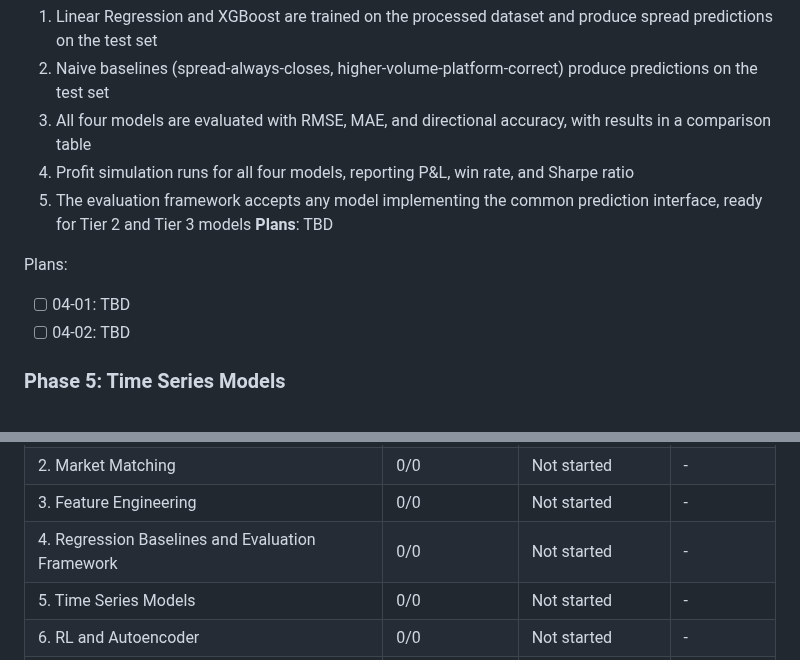
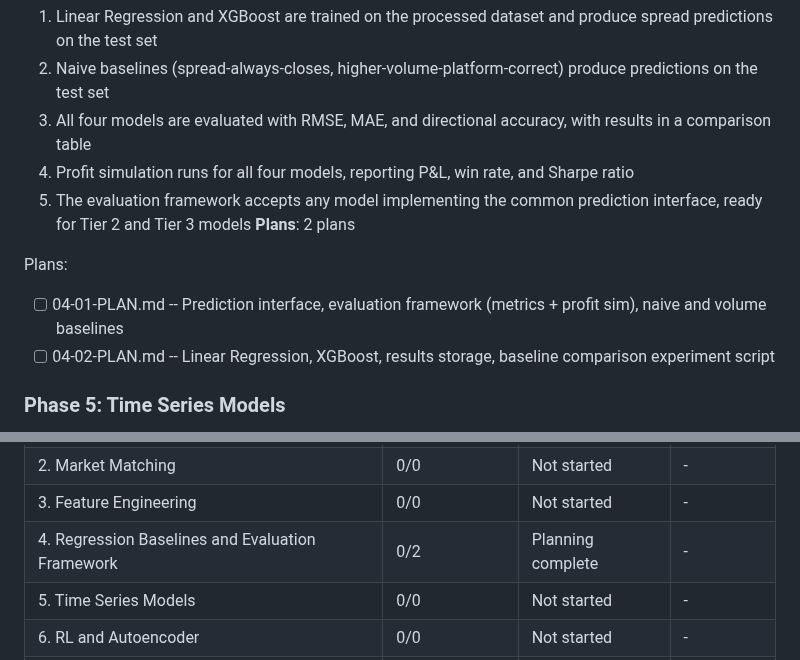
Before and after one commit to Iansabia/DS340-Project, a Markdown page: .planning/ROADMAP.md, 2 parts joined by grey strips. Rendered like a GitHub page.

Commit message:
docs(04-regression-baselines): create phase plan

```diff
--- a/.planning/ROADMAP.md
+++ b/.planning/ROADMAP.md
@@ -80,11 +80,11 @@ Plans:
   3. All four models are evaluated with RMSE, MAE, and directional accuracy, with results in a comparison table
   4. Profit simulation runs for all four models, reporting P&L, win rate, and Sharpe ratio
   5. The evaluation framework accepts any model implementing the common prediction interface, ready for Tier 2 and Tier 3 models
-**Plans**: TBD
+**Plans**: 2 plans
 
 Plans:
-- [ ] 04-01: TBD
-- [ ] 04-02: TBD
+- [ ] 04-01-PLAN.md -- Prediction interface, evaluation framework (metrics + profit sim), naive and volume baselines
+- [ ] 04-02-PLAN.md -- Linear Regression, XGBoost, results storage, baseline comparison experiment script
 
 ### Phase 5: Time Series Models
 **Goal**: Recurrent and attention-based models are trained and evaluated, testing whether temporal structure improves spread prediction
@@ -167,7 +167,7 @@ Phases 1-4 are strictly sequential (data dependencies). Phases 5 and 6 can be pa
 | 1. Data Ingestion | 0/3 | Planning complete | - |
 | 2. Market Matching | 0/0 | Not started | - |
 | 3. Feature Engineering | 0/0 | Not started | - |
-| 4. Regression Baselines and Evaluation Framework | 0/0 | Not started | - |
+| 4. Regression Baselines and Evaluation Framework | 0/2 | Planning complete | - |
 | 5. Time Series Models | 0/0 | Not started | - |
 | 6. RL and Autoencoder | 0/0 | Not started | - |
 | 7. Experiments and Interpretability | 0/0 | Not started | - |
```
Also changed, not shown: other parts of .planning/ROADMAP.md (+1 -1 lines), 2 other files.
